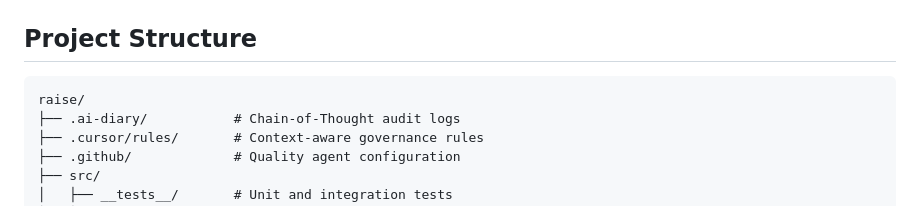
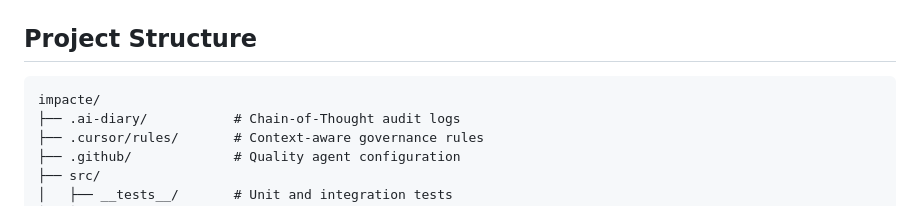
Before and after one commit to GabrielAmazonas/raise, a Markdown page: README.md, the part around the change. Drawn GitHub-style.

Commit message:
Rename 'raise' directory to 'impacte'

````diff
--- a/README.md
+++ b/README.md
@@ -400,7 +400,7 @@ npm run test:e2e
 ## Project Structure
 
 ```
-raise/
+impacte/
 ├── .ai-diary/           # Chain-of-Thought audit logs
 ├── .cursor/rules/       # Context-aware governance rules
 ├── .github/             # Quality agent configuration
````
